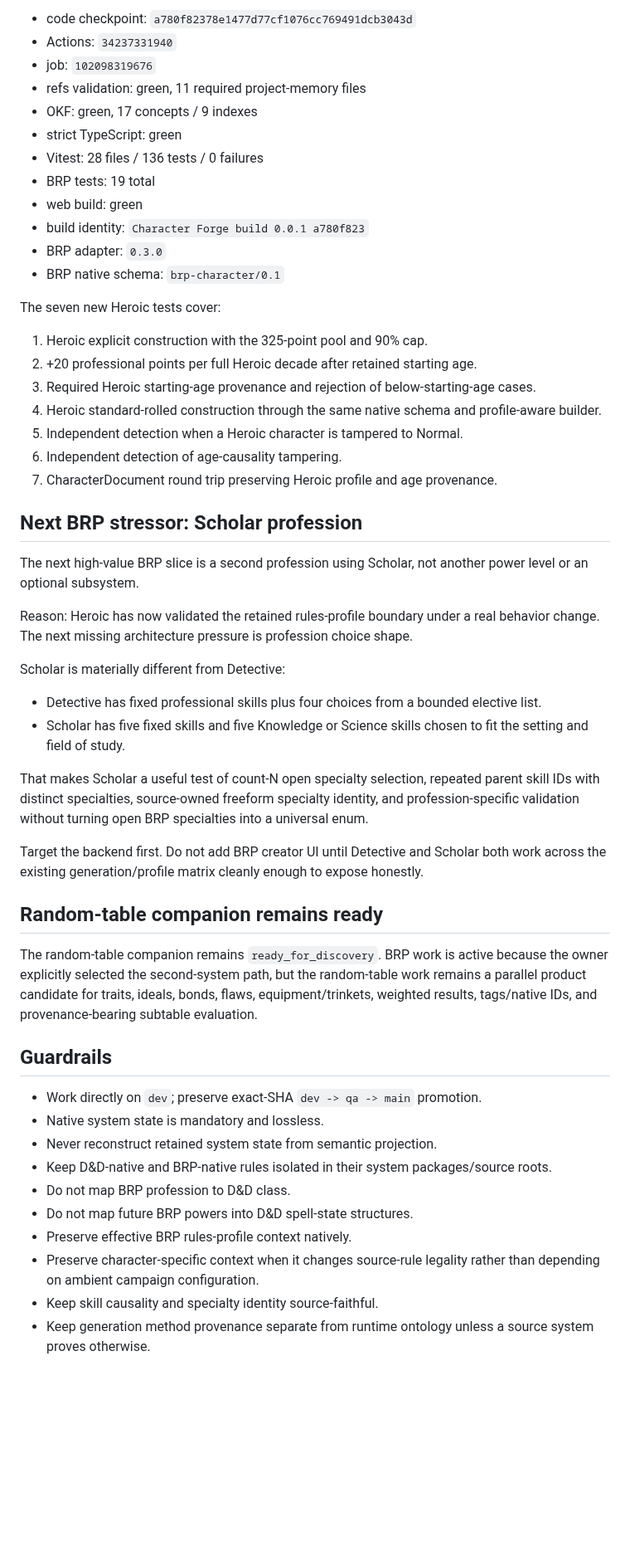
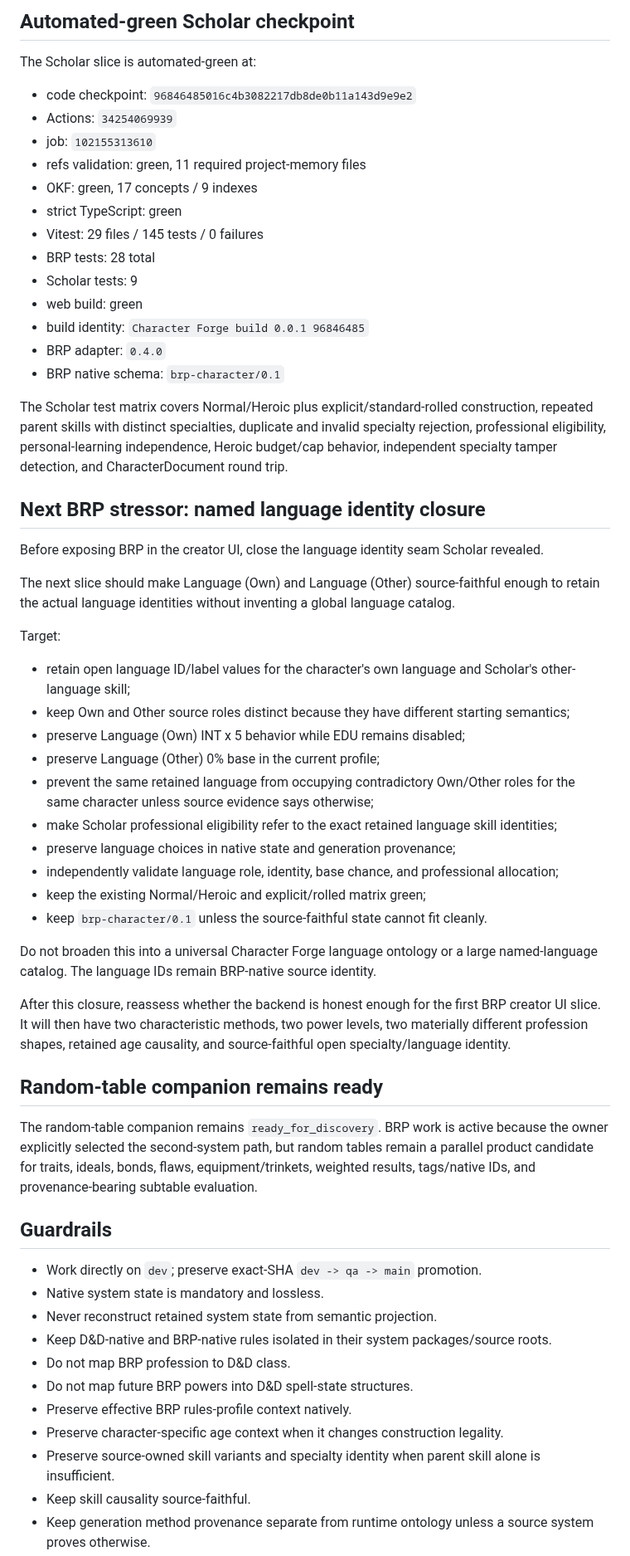
Before and after one commit to Three-Wheeled-Sloth-Studio/Character-Forge, a Markdown page: refs/handoffs/currentHandoff.md, the part around one of its changes. Shown at 83% size. GitHub-like rendering; blank space fills up the shorter version.

```diff
--- a/refs/handoffs/currentHandoff.md
+++ b/refs/handoffs/currentHandoff.md
@@ -153,45 +159,50 @@ The Heroic power-level slice is automated-green at:
 
-- code checkpoint: `a780f82378e1477d77cf1076cc769491dcb3043d`
-- Actions: `34237331940`
-- job: `102098319676`
+## Automated-green Scholar checkpoint
+
+The Scholar slice is automated-green at:
+
+- code checkpoint: `96846485016c4b3082217db8de0b11a143d9e9e2`
+- Actions: `34254069939`
+- job: `102155313610`
 - refs validation: green, 11 required project-memory files
 - OKF: green, 17 concepts / 9 indexes
 - strict TypeScript: green
-- Vitest: 28 files / 136 tests / 0 failures
-- BRP tests: 19 total
+- Vitest: 29 files / 145 tests / 0 failures
+- BRP tests: 28 total
+- Scholar tests: 9
 - web build: green
-- build identity: `Character Forge build 0.0.1 a780f823`
-- BRP adapter: `0.3.0`
+- build identity: `Character Forge build 0.0.1 96846485`
+- BRP adapter: `0.4.0`
 - BRP native schema: `brp-character/0.1`
 
-The seven new Heroic tests cover:
+The Scholar test matrix covers Normal/Heroic plus explicit/standard-rolled construction, repeated parent skills with distinct specialties, duplicate and invalid specialty rejection, professional eligibility, personal-learning independence, Heroic budget/cap behavior, independent specialty tamper detection, and CharacterDocument round trip.
 
-1. Heroic explicit construction with the 325-point pool and 90% cap.
-2. +20 professional points per full Heroic decade after retained starting age.
-3. Required Heroic starting-age provenance and rejection of below-starting-age cases.
-4. Heroic standard-rolled construction through the same native schema and profile-aware builder.
-5. Independent detection when a Heroic character is tampered to Normal.
-6. Independent detection of age-causality tampering.
-7. CharacterDocument round trip preserving Heroic profile and age provenance.
+## Next BRP stressor: named language identity closure
 
-## Next BRP stressor: Scholar profession
+Before exposing BRP in the creator UI, close the language identity seam Scholar revealed.
 
-The next high-value BRP slice is a second profession using Scholar, not another power level or an optional subsystem.
+The next slice should make Language (Own) and Language (Other) source-faithful enough to retain the actual language identities without inventing a global language catalog.
 
-Reason: Heroic has now validated the retained rules-profile boundary under a real behavior change. The next missing architecture pressure is profession choice shape.
+Target:
 
-Scholar is materially different from Detective:
+- retain open language ID/label values for the character's own language and Scholar's other-language skill;
+- keep Own and Other source roles distinct because they have different starting semantics;
+- preserve Language (Own) INT x 5 behavior while EDU remains disabled;
+- preserve Language (Other) 0% base in the current profile;
+- prevent the same retained language from occupying contradictory Own/Other roles for the same character unless source evidence says otherwise;
+- make Scholar professional eligibility refer to the exact retained language skill identities;
+- preserve language choices in native state and generation provenance;
+- independently validate language role, identity, base chance, and professional allocation;
+- keep the existing Normal/Heroic and explicit/rolled matrix green;
+- keep `brp-character/0.1` unless the source-faithful state cannot fit cleanly.
 
-- Detective has fixed professional skills plus four choices from a bounded elective list.
-- Scholar has five fixed skills and five Knowledge or Science skills chosen to fit the setting and field of study.
+Do not broaden this into a universal Character Forge language ontology or a large named-language catalog. The language IDs remain BRP-native source identity.
 
-That makes Scholar a useful test of count-N open specialty selection, repeated parent skill IDs with distinct specialties, source-owned freeform specialty identity, and profession-specific validation without turning open BRP specialties into a universal enum.
-
-Target the backend first. Do not add BRP creator UI until Detective and Scholar both work across the existing generation/profile matrix cleanly enough to expose honestly.
+After this closure, reassess whether the backend is honest enough for the first BRP creator UI slice. It will then have two characteristic methods, two power levels, two materially different profession shapes, retained age causality, and source-faithful open specialty/language identity.
 
 ## Random-table companion remains ready
 
-The random-table companion remains `ready_for_discovery`. BRP work is active because the owner explicitly selected the second-system path, but the random-table work remains a parallel product candidate for traits, ideals, bonds, flaws, equipment/trinkets, weighted results, tags/native IDs, and provenance-bearing subtable evaluation.
+The random-table companion remains `ready_for_discovery`. BRP work is active because the owner explicitly selected the second-system path, but random tables remain a parallel product candidate for traits, ideals, bonds, flaws, equipment/trinkets, weighted results, tags/native IDs, and provenance-bearing subtable evaluation.
 
 ## Guardrails
 
@@ -202,6 +213,7 @@ The random-table companion remains `ready_for_discovery`. BRP work is active bec
 - Do not map BRP profession to D&D class.
 - Do not map future BRP powers into D&D spell-state structures.
 - Preserve effective BRP rules-profile context natively.
-- Preserve character-specific context when it changes source-rule legality rather than depending on ambient campaign configuration.
-- Keep skill causality and specialty identity source-faithful.
+- Preserve character-specific age context when it changes construction legality.
+- Preserve source-owned skill variants and specialty identity when parent skill alone is insufficient.
+- Keep skill causality source-faithful.
 - Keep generation method provenance separate from runtime ontology unless a source system proves otherwise.
```
Also changed, not shown: other parts of refs/handoffs/currentHandoff.md (+64 -58 lines).
